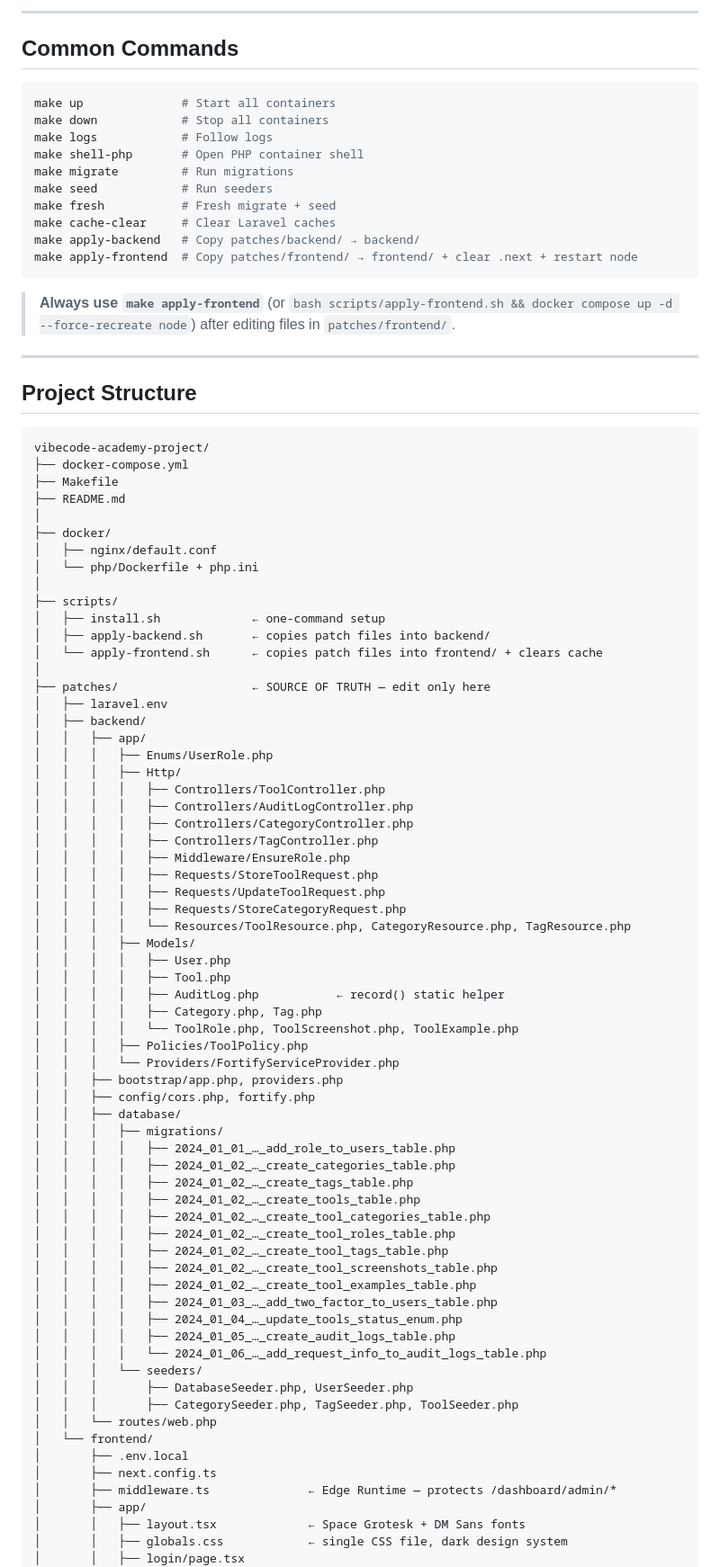
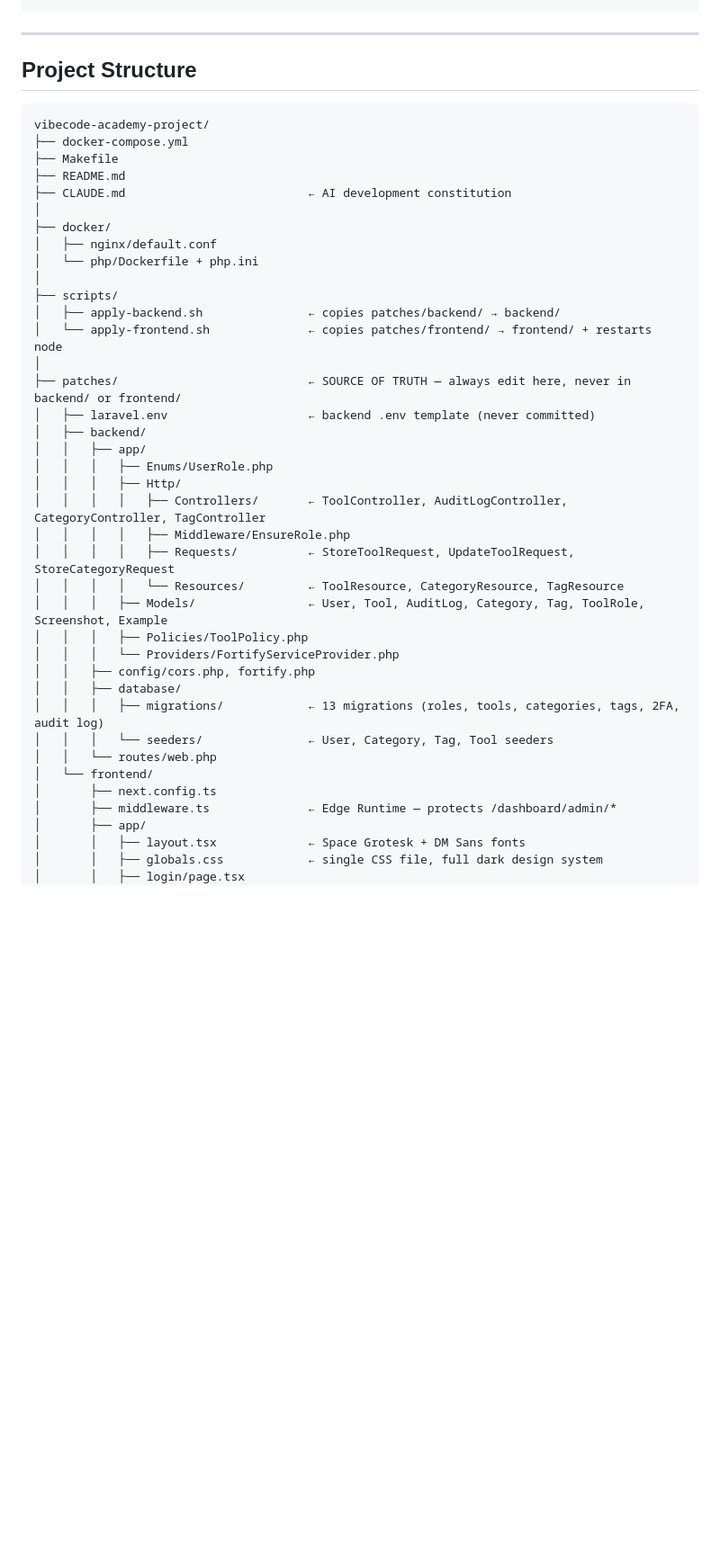
Before and after one commit to desislavakd/vibecode-academy-project, a Markdown page: README.md, the part around one of its changes. Shown at 90% size. Rendered like a GitHub page; blank space fills up the shorter version.

````diff
--- a/README.md
+++ b/README.md
@@ -223,21 +120,3 @@ redirects to `/login` if unauthenticated, to `/dashboard` if role ≠ owner.
----
-
-## Common Commands
-
-```bash
-make up              # Start all containers
-make down            # Stop all containers
-make logs            # Follow logs
-make shell-php       # Open PHP container shell
-make migrate         # Run migrations
-make seed            # Run seeders
-make fresh           # Fresh migrate + seed
-make cache-clear     # Clear Laravel caches
-make apply-backend   # Copy patches/backend/ → backend/
-make apply-frontend  # Copy patches/frontend/ → frontend/ + clear .next + restart node
-```
-
-> **Always use `make apply-frontend`** (or `bash scripts/apply-frontend.sh && docker compose up -d --force-recreate node`) after editing files in `patches/frontend/`.
 
 ---
 
@@ -248,66 +127,39 @@ vibecode-academy-project/
 ├── docker-compose.yml
 ├── Makefile
 ├── README.md
+├── CLAUDE.md                          ← AI development constitution
 │
 ├── docker/
 │   ├── nginx/default.conf
 │   └── php/Dockerfile + php.ini
 │
 ├── scripts/
-│   ├── install.sh             ← one-command setup
-│   ├── apply-backend.sh       ← copies patch files into backend/
-│   └── apply-frontend.sh      ← copies patch files into frontend/ + clears cache
+│   ├── apply-backend.sh               ← copies patches/backend/ → backend/
+│   └── apply-frontend.sh              ← copies patches/frontend/ → frontend/ + restarts node
 │
-├── patches/                   ← SOURCE OF TRUTH — edit only here
-│   ├── laravel.env
+├── patches/                           ← SOURCE OF TRUTH — always edit here, never in backend/ or frontend/
+│   ├── laravel.env                    ← backend .env template (never committed)
 │   ├── backend/
 │   │   ├── app/
 │   │   │   ├── Enums/UserRole.php
 │   │   │   ├── Http/
-│   │   │   │   ├── Controllers/ToolController.php
-│   │   │   │   ├── Controllers/AuditLogController.php
-│   │   │   │   ├── Controllers/CategoryController.php
-│   │   │   │   ├── Controllers/TagController.php
+│   │   │   │   ├── Controllers/       ← ToolController, AuditLogController, CategoryController, TagController
 │   │   │   │   ├── Middleware/EnsureRole.php
-│   │   │   │   ├── Requests/StoreToolRequest.php
-│   │   │   │   ├── Requests/UpdateToolRequest.php
-│   │   │   │   ├── Requests/StoreCategoryRequest.php
-│   │   │   │   └── Resources/ToolResource.php, CategoryResource.php, TagResource.php
-│   │   │   ├── Models/
-│   │   │   │   ├── User.php
-│   │   │   │   ├── Tool.php
-│   │   │   │   ├── AuditLog.php           ← record() static helper
-│   │   │   │   ├── Category.php, Tag.php
-│   │   │   │   └── ToolRole.php, ToolScreenshot.php, ToolExample.php
+│   │   │   │   ├── Requests/          ← StoreToolRequest, UpdateToolRequest, StoreCategoryRequest
+│   │   │   │   └── Resources/         ← ToolResource, CategoryResource, TagResource
+│   │   │   ├── Models/                ← User, Tool, AuditLog, Category, Tag, ToolRole, Screenshot, Example
 │   │   │   ├── Policies/ToolPolicy.php
 │   │   │   └── Providers/FortifyServiceProvider.php
-│   │   ├── bootstrap/app.php, providers.php
 │   │   ├── config/cors.php, fortify.php
 │   │   ├── database/
-│   │   │   ├── migrations/
-│   │   │   │   ├── 2024_01_01_…_add_role_to_users_table.php
-│   │   │   │   ├── 2024_01_02_…_create_categories_table.php
-│   │   │   │   ├── 2024_01_02_…_create_tags_table.php
-│   │   │   │   ├── 2024_01_02_…_create_tools_table.php
-│   │   │   │   ├── 2024_01_02_…_create_tool_categories_table.php
-│   │   │   │   ├── 2024_01_02_…_create_tool_roles_table.php
-│   │   │   │   ├── 2024_01_02_…_create_tool_tags_table.php
-│   │   │   │   ├── 2024_01_02_…_create_tool_screenshots_table.php
-│   │   │   │   ├── 2024_01_02_…_create_tool_examples_table.php
-│   │   │   │   ├── 2024_01_03_…_add_two_factor_to_users_table.php
-│   │   │   │   ├── 2024_01_04_…_update_tools_status_enum.php
-│   │   │   │   ├── 2024_01_05_…_create_audit_logs_table.php
-│   │   │   │   └── 2024_01_06_…_add_request_info_to_audit_logs_table.php
-│   │   │   └── seeders/
-│   │   │       ├── DatabaseSeeder.php, UserSeeder.php
-│   │   │       ├── CategorySeeder.php, TagSeeder.php, ToolSeeder.php
+│   │   │   ├── migrations/            ← 13 migrations (roles, tools, categories, tags, 2FA, audit log)
+│   │   │   └── seeders/               ← User, Category, Tag, Tool seeders
 │   │   └── routes/web.php
 │   └── frontend/
-│       ├── .env.local
 │       ├── next.config.ts
 │       ├── middleware.ts              ← Edge Runtime — protects /dashboard/admin/*
 │       ├── app/
 │       │   ├── layout.tsx             ← Space Grotesk + DM Sans fonts
-│       │   ├── globals.css            ← single CSS file, dark design system
+│       │   ├── globals.css            ← single CSS file, full dark design system
 │       │   ├── login/page.tsx
 │       │   └── dashboard/
````
Also changed, not shown: other parts of README.md (+84 -190 lines), CLAUDE.md (added, +141 -0 lines).
